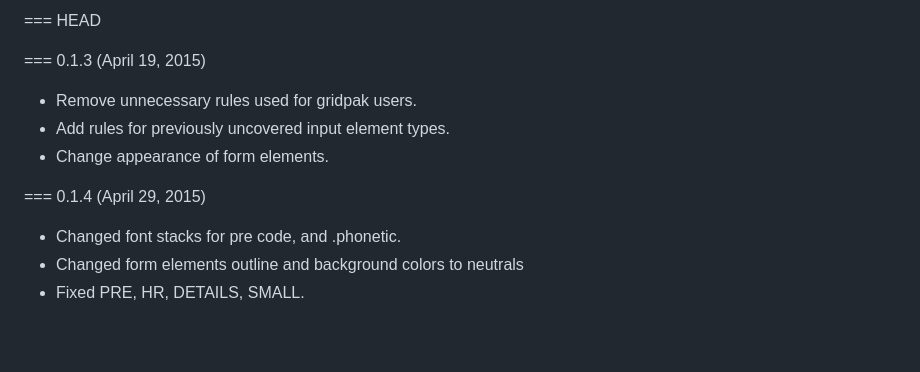
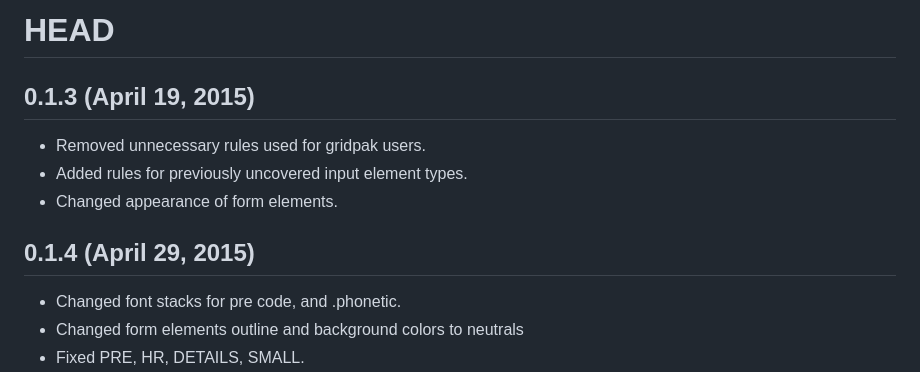
Before and after one commit to englishextra/typeboost.css, a Markdown page: CHANGELOG.md, the part around the change. GitHub-like rendering; blank space fills up the shorter version.

```diff
--- a/CHANGELOG.md
+++ b/CHANGELOG.md
@@ -1,12 +1,12 @@
-=== HEAD
+# HEAD
 
-=== 0.1.3 (April 19, 2015)
+## 0.1.3 (April 19, 2015)
 
-* Remove unnecessary rules used for gridpak users.
-* Add rules for previously uncovered input element types.
-* Change appearance of form elements.
+* Removed unnecessary rules used for gridpak users.
+* Added rules for previously uncovered input element types.
+* Changed appearance of form elements.
 
-=== 0.1.4 (April 29, 2015)
+## 0.1.4 (April 29, 2015)
 
 * Changed font stacks for pre code, and .phonetic.
 * Changed form elements outline and background colors to neutrals
```
Also changed, not shown: LICENSE.md (+1 -1 lines), img/typeboost.css-logo-1DB5FC-935x230.png.
